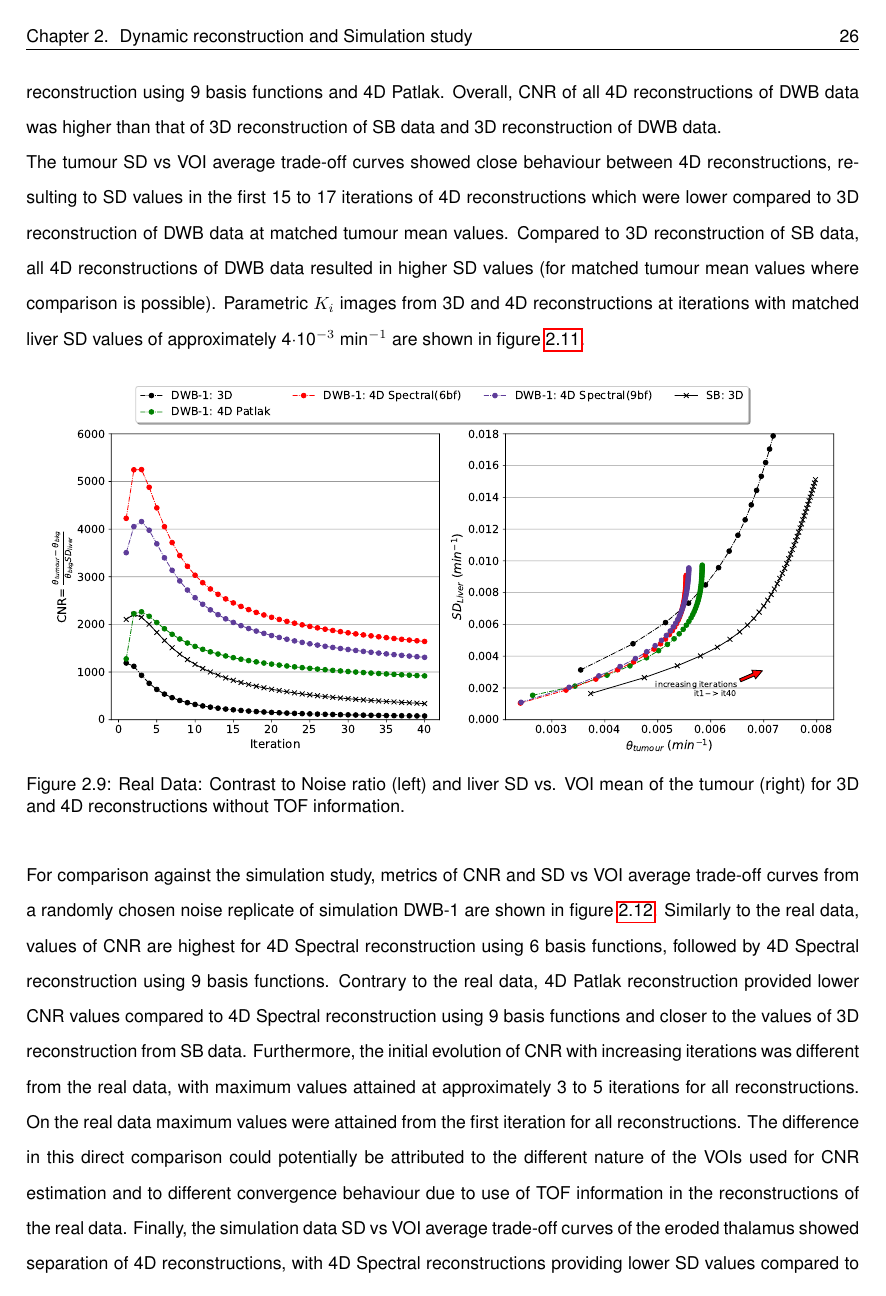
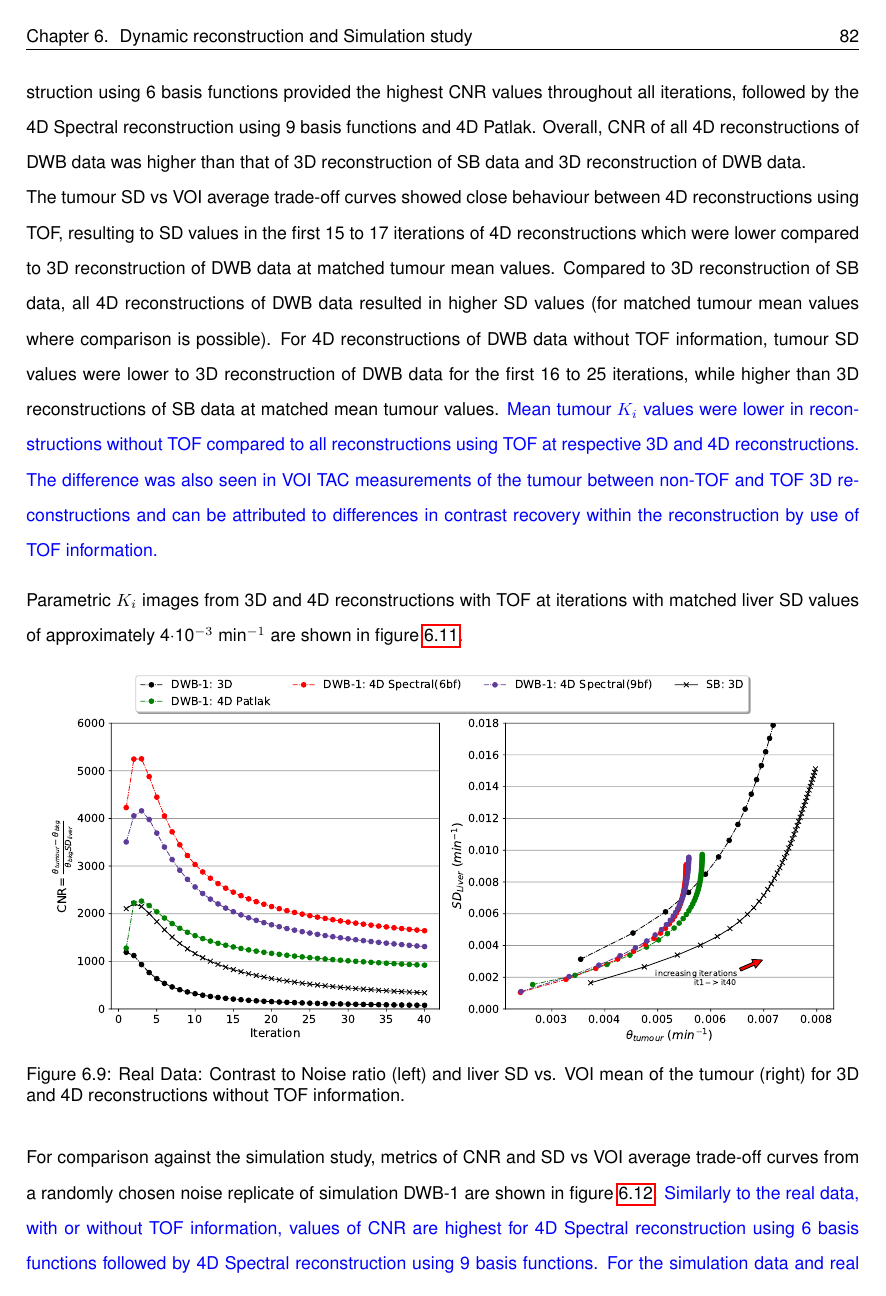
Before and after one commit to zax0s/Thesis, a LaTeX thesis (thesis.tex, which reads 3_Results/3_2_Dynamic_Reconstruction_SimulationStudy/GAP_STUDY_IOP.tex): page 40 of 67 before the commit and page 98 of 135 after it. Compiled offline with pdfLaTeX.

Commit message:
Finilised Results 3.2 for external (print) review

```diff
--- a/3_Results/3_2_Dynamic_Reconstruction_SimulationStudy/GAP_STUDY_IOP.tex
+++ b/3_Results/3_2_Dynamic_Reconstruction_SimulationStudy/GAP_STUDY_IOP.tex
@@ -326,10 +326,14 @@ Differences in CoV at matched bias values are more profound in VOI metrics of th
 %Simulation: Eroded thalamus $K_i$ RMS Bias vs. RMS CoV for 4D Patlak and 4D Spectral reconstructions of the simulated DWB protocol data
 
 \subsection*{Comparison with real data}
-The comparison of reconstructions using a real FDG dataset, reprocessed and reconstructed with the SB and DWB-1 protocol framings, is made in figure~\ref{fig:RealData_CNR_CoVBias}. %A similar comparison is made with simulated data in figure~\ref{fig:3_2_SingleReplicateMeanCov} for one randomly chosen noise replicate of DWB-1.
-Results on the real data showed similar evolution of CNR with increasing iterations for all 4D and 3D reconstructions. The 4D Spectral reconstruction using 6 basis functions provided the highest CNR values throughout all iterations, followed by the 4D Spectral reconstruction using 9 basis functions and 4D Patlak. Overall, CNR of all 4D reconstructions of DWB data was higher than that of 3D reconstruction of SB data and 3D reconstruction of DWB data.\\
-The tumour SD vs VOI average trade-off curves showed close behaviour between 4D reconstructions, resulting to SD values in the first 15 to 17 iterations of 4D reconstructions which were lower compared to 3D reconstruction of DWB data at matched tumour mean values. Compared to 3D reconstruction of SB data, all 4D reconstructions of DWB data resulted in higher SD values (for matched tumour mean values where comparison is possible).
-Parametric $K_i$ images from 3D and 4D reconstructions at iterations with matched liver SD values of approximately 4$\cdot$10$^{-3}$~min$^{-1}$ are shown in figure~\ref{fig:RealKiMontage}.
+The comparison of reconstructions using a real FDG dataset, reprocessed and reconstructed with the SB and DWB-1 protocol framings, is made in figure~\ref{fig:RealData_CNR_CoVBias_NoTOF} for non-TOF reconstructions and in figure~\ref{fig:RealData_CNR_CoVBias} for reconstructions using TOF. %A similar comparison is made with simulated data in figure~\ref{fig:3_2_SingleReplicateMeanCov} for one randomly chosen noise replicate of DWB-1.
+Results on the real data showed similar evolution of CNR with increasing iterations for 4D and 3D reconstructions, for non-TOF and TOF reconstructions respectively.
+The 4D Spectral reconstruction using 6 basis functions provided the highest CNR values throughout all iterations, followed by the 4D Spectral reconstruction using 9 basis functions and 4D Patlak. Overall, CNR of all 4D reconstructions of DWB data was higher than that of 3D reconstruction of SB data and 3D reconstruction of DWB data.\\
+The tumour SD vs VOI average trade-off curves showed close behaviour between 4D reconstructions using TOF, resulting to SD values in the first 15 to 17 iterations of 4D reconstructions which were lower compared to 3D reconstruction of DWB data at matched tumour mean values. Compared to 3D reconstruction of SB data, all 4D reconstructions of DWB data resulted in higher SD values (for matched tumour mean values where comparison is possible).
+For 4D reconstructions of DWB data without TOF information, tumour SD values were lower to 3D reconstruction of DWB data for the first 16 to 25 iterations, while higher than 3D reconstructions of SB data at matched mean tumour values.
+\textcolor{blue}{Mean tumour $K_i$ values were lower in reconstructions without TOF compared to all reconstructions using TOF at respective 3D and 4D reconstructions. The difference was also seen in VOI TAC measurements of the tumour between non-TOF and TOF 3D reconstructions and can be attributed to differences in contrast recovery within the reconstruction by use of TOF information.}
+
+Parametric $K_i$ images from 3D and 4D reconstructions with TOF at iterations with matched liver SD values of approximately 4$\cdot$10$^{-3}$~min$^{-1}$ are shown in figure~\ref{fig:RealKiMontage}.
 
 \begin{figure} [ht!]
 \centering
@@ -352,14 +356,15 @@ Parametric $K_i$ images from 3D and 4D reconstructions at iterations with matche
 \label{fig:RealKiMontage}
 \end{figure}
 
-
 For comparison against the simulation study, metrics of CNR and SD vs VOI average trade-off curves from a randomly chosen noise replicate of simulation DWB-1 are shown in figure~\ref{fig:3_2_SingleReplicateMeanCov}.
 %\textcolor{blue}{In this dataset a clearer separation between 4D reconstruction algorithms is seen on all plotted metrics.}
-Similarly to the real data, values of CNR are highest for 4D Spectral reconstruction using 6 basis functions, followed by 4D Spectral reconstruction using 9 basis functions.
-Contrary to the real data, 4D Patlak reconstruction provided lower CNR values compared to 4D Spectral reconstruction using 9 basis functions and closer to the values of 3D reconstruction from SB data.
-Furthermore, the initial evolution of CNR with increasing iterations was different from the real data, with maximum values attained at approximately 3 to 5 iterations for all reconstructions. On the real data maximum values were attained from the first iteration for all reconstructions. The difference in this direct comparison could potentially be attributed to the different nature of the VOIs used for CNR estimation and to different convergence behaviour due to use of TOF information in the reconstructions of the real data.
-Finally, the simulation data SD vs  VOI average trade-off curves of the eroded thalamus showed separation of 4D reconstructions, with 4D Spectral reconstructions providing lower SD values compared to 3D and 4D Patlak reconstruction of DWB data, but at higher bias values as shown previously in the analysis of simulation results.
-Parametric $K_i$ images of 3D and 4D reconstructions at matched RMS CoV values, of approximately 32\% as measured at the eroded thalamus VOI, are shown in figure~\ref{fig:cuts_bias_matched_rms_CoV} for a single noise replicate along with images of mean bias over noise replicates. The single replicate images show that structures of the thalamus seen in 3D reconstruction of SB data are better resolved in DWB when using the 4D Spectral reconstruction. The images of bias show similar behaviour in the thalamus over reconstructions and demonstrate the partial volume effects at the cortex region.
+\textcolor{blue}{Similarly to the real data, with or without TOF information, values of CNR are highest for 4D Spectral reconstruction using 6 basis functions followed by 4D Spectral reconstruction using 9 basis functions.
+For the simulation data and real data without TOF, 4D Patlak reconstruction provided lower CNR values compared to 4D Spectral reconstruction using 9 basis functions and closer to the values of 3D reconstruction from SB data at initial iterations. By contrast, real data using TOF resulted in similar CNR values to those of 4D Spectral reconstruction using 9 basis functions.
+Evolution of CNR with increasing iterations was similar between non-TOF real data and simulated data, with maximum values attained between 3 and 5 iterations for all reconstructions.
+For real data with TOF, maximum values were attained from the very first iteration while the onward trend with increasing iterations was similar to the non-TOF data for iterations numbers beyond the maximum CNR value was attained.
+The difference between the non-TOF and TOF datasets could potentially be attributed to different convergence behaviour due to use of TOF information in the reconstructions of the real data. Differences between the simulation and real data non-TOF reconstructions in absolute values of maximum CNR can be attributed to the different nature of the VOIs used for the respective CNR values.
+Finally, the simulation data SD vs VOI average trade-off curves of the eroded thalamus showed separation of 4D reconstructions, with 4D Spectral reconstructions providing lower SD values compared to 3D and 4D Patlak reconstruction of DWB data, but at higher bias values as shown previously in the analysis of simulation results.
+Parametric $K_i$ images of 3D and 4D reconstructions at matched RMS CoV values, of approximately 32\% as measured at the eroded thalamus VOI, are shown in figure~\ref{fig:cuts_bias_matched_rms_CoV} for a single noise replicate along with images of mean bias over noise replicates. The single replicate images show that structures of the thalamus seen in 3D reconstruction of SB data are better resolved in DWB when using the 4D Spectral reconstruction. The images of bias show similar behaviour in the thalamus over reconstructions and demonstrate the partial volume effects at the cortex region.}
 
 \begin{figure} [ht!]
 \centering
```
Also changed, not shown: 3_Results/Results.tex (+2 -2 lines), thesis.tex (+1 -1 lines), 3_Results/3_2_Dynamic_Reconstruction_SimulationStudy/GAP_STUDY_IOP.tex (2 more changed lines).
